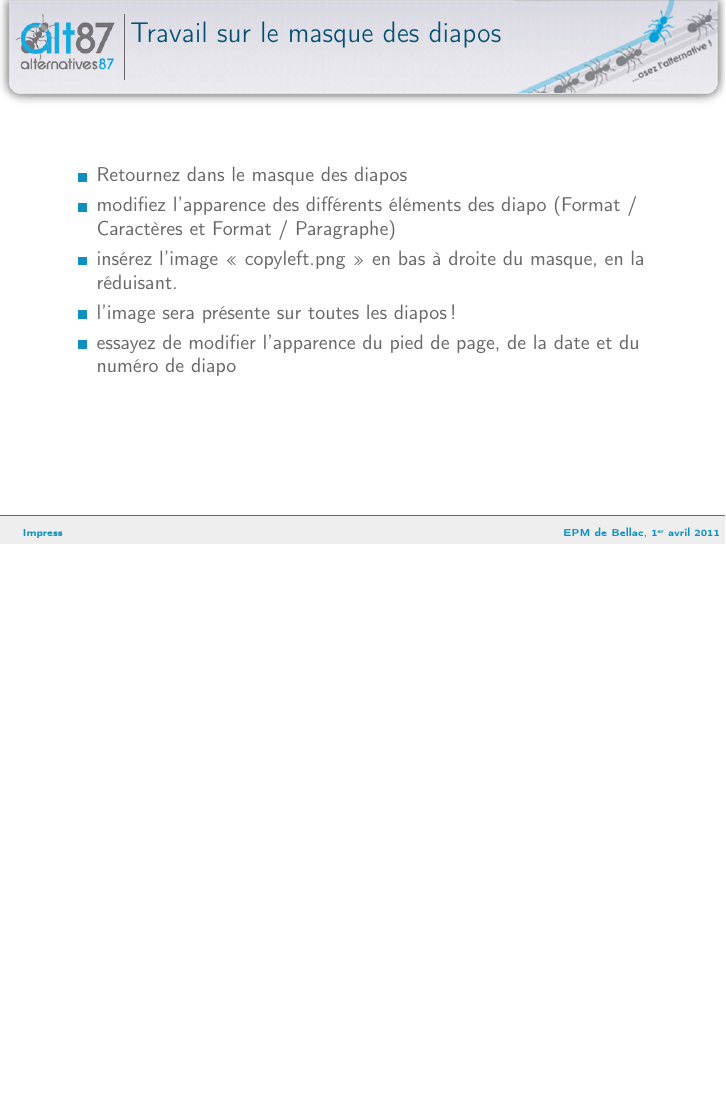
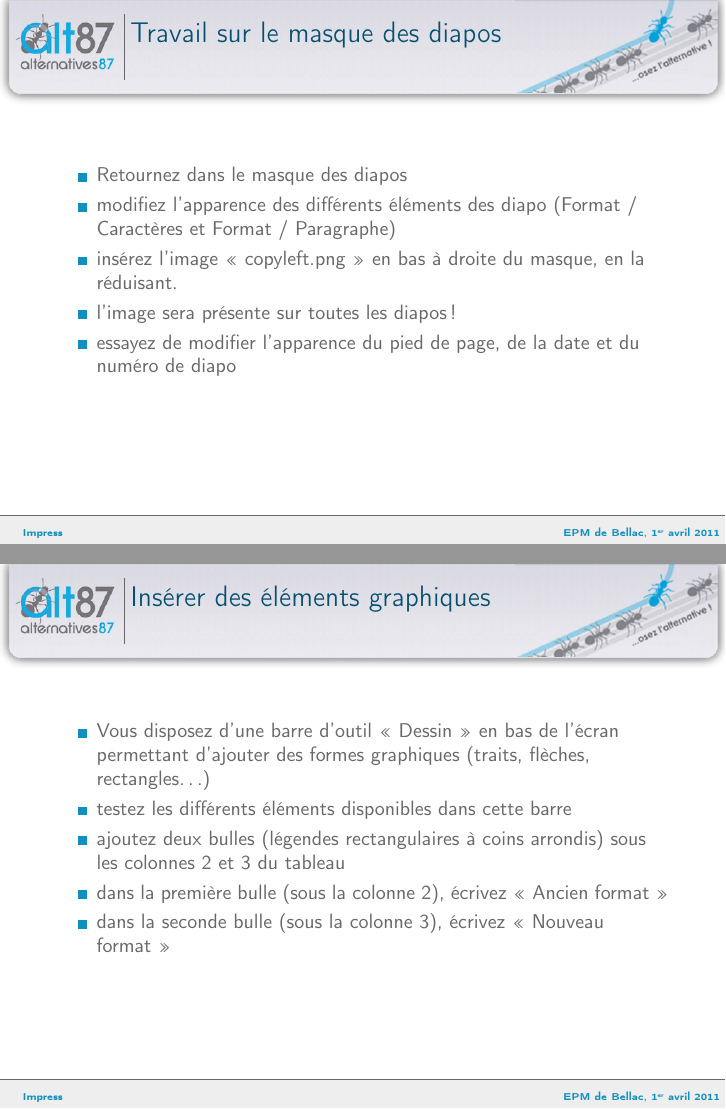
Before and after one commit to sylvain-floury/alternatives87, LaTeX slides (bellac2011/ateliers/impress/transparents/impress.tex): page 17 of 17 before the commit and pages 17 and 18 of 18 after it, the two joined at a grey line, the shorter picture padded with empty space. Compiled offline with pdfLaTeX; the source files are stored in an older character set and shown here as Unicode.

Commit message:
ajout de contenu

```diff
--- a/bellac2011/ateliers/impress/transparents/impress.tex
+++ b/bellac2011/ateliers/impress/transparents/impress.tex
@@ -276,9 +276,21 @@ Compliquons un peu les choses. Nous allons modifier l'apparence de la présentat
 \begin{itemize}
 \item Retournez dans le masque des diapos
 \item modifiez l'apparence des différents éléments des diapo (Format / Caractères et Format / Paragraphe)
-\item insérez l'image « copyleft.png » en bas à droite du masque, en la réduisant.
+\item insérez l'image «~copyleft.png~» en bas à droite du masque, en la réduisant.
 \item l'image sera présente sur toutes les diapos !
 \item essayez de modifier l'apparence du pied de page, de la date et du numéro de diapo
+\end{itemize}
+\end{frame}
+
+\begin{frame}
+\frametitle{Insérer des éléments graphiques}
+
+\begin{itemize}
+\item Vous disposez d'une barre d'outil «~Dessin~» en bas de l'écran permettant d'ajouter des formes graphiques (traits, flèches, rectangles\dots{})
+\item testez les différents éléments disponibles dans cette barre
+\item ajoutez deux bulles (légendes rectangulaires à coins arrondis) sous les colonnes 2 et 3 du tableau
+\item dans la première bulle (sous la colonne 2), écrivez «~Ancien format~»
+\item dans la seconde bulle (sous la colonne 3), écrivez «~Nouveau format~»
 \end{itemize}
 \end{frame}
 
```
Also changed, not shown: bellac2011/ateliers/impress/ressources/copyleft.png, bellac2011/ateliers/impress/transparents/impress.tex (6 more changed lines).
